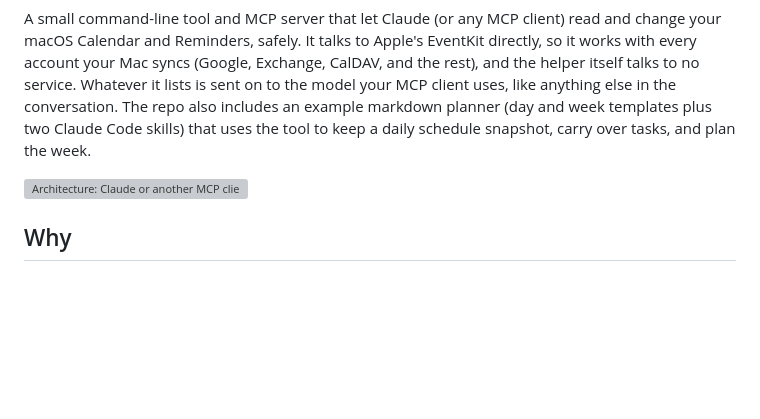
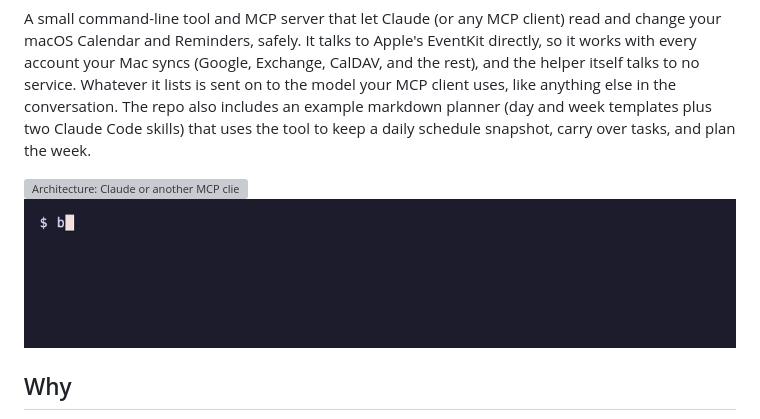
Before and after one commit to dvnrsn/eventkit-mcp, a Markdown page: README.md, the part around the change. GitHub-like rendering; pictures changed too: docs/demo.gif (added); blank space fills up the shorter version; grey boxes are pictures that could not be loaded.

Commit message:
README: add terminal demo of adding an event
Claude Opus 5.5

```diff
--- a/README.md
+++ b/README.md
@@ -6,6 +6,8 @@ A small command-line tool and MCP server that let Claude (or any MCP client) rea
   <source media="(prefers-color-scheme: dark)" srcset="docs/diagram-dark.svg">
   <img src="docs/diagram-light.svg" width="820" alt="Architecture: Claude or another MCP client talks to the MCP server (mcp/server.py) over stdio. The server refuses changes unless the event's line still matches, a series change has its title, and the calendar is allowed, then runs bin/cal. bin/cal opens EventKit Helper, a tiny app that holds its own Calendar and Reminders permission and uses EventKit, the macOS framework Apple's apps use, to reach Calendar and Reminders across iCloud, Google, Exchange, CalDAV, and other accounts. The client's approval prompt, where you approve each change, is the backstop.">
 </picture>
+
+![Adding an event with bin/cal, then listing it](docs/demo.gif)
 
 ## Why
 
```
